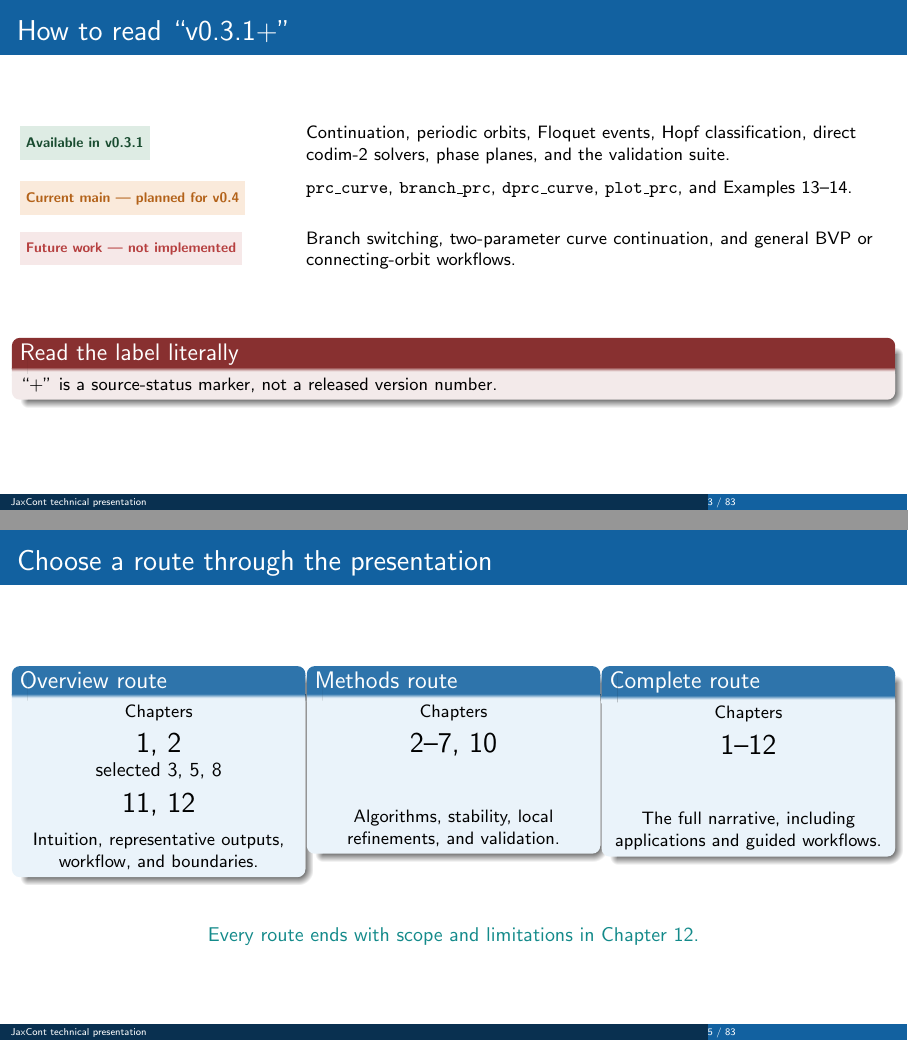
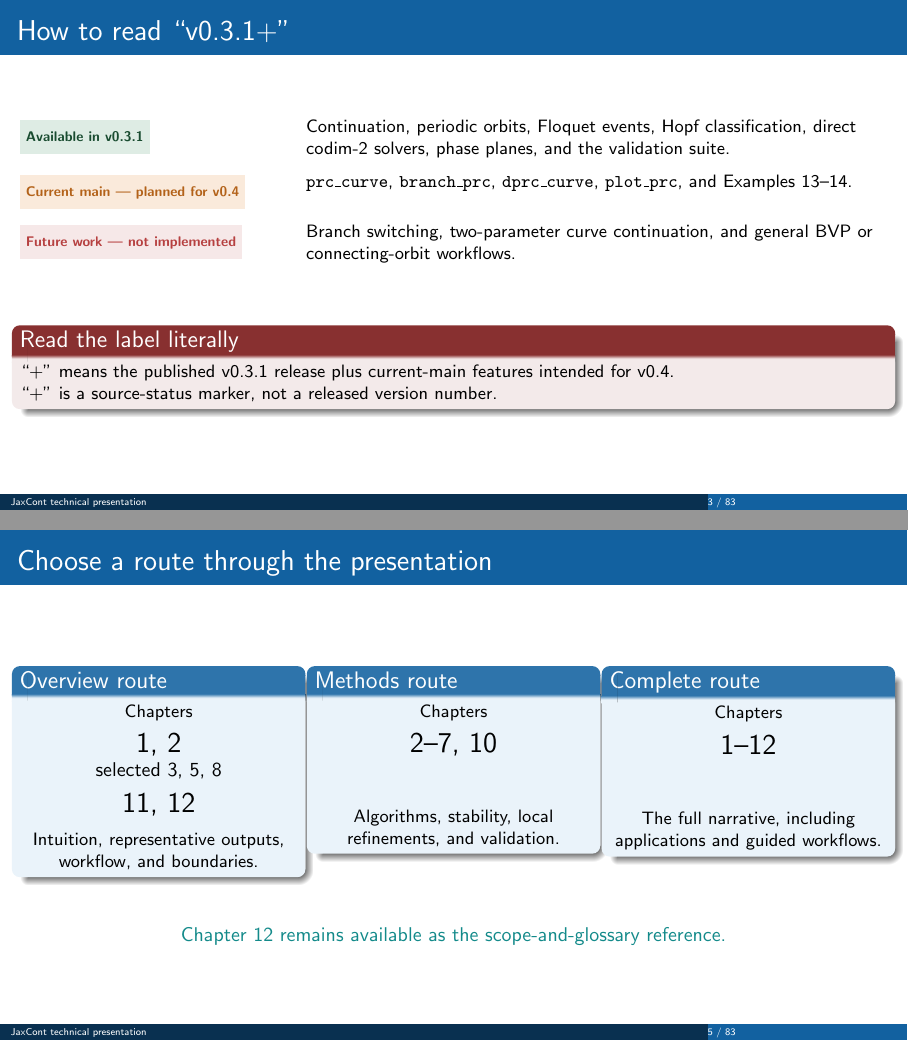
Before and after one commit to Ziaeemehr/JaxCont, LaTeX slides (notes/technical_presentation/jaxcont_technical_presentation.tex, which reads notes/technical_presentation/chapters/01_orientation.tex): pages 3 and 5 of 83, joined at a grey line. Compiled offline with pdfLaTeX.

Commit message:
docs(presentation): clarify orientation status and routes

```diff
--- a/notes/technical_presentation/chapters/01_orientation.tex
+++ b/notes/technical_presentation/chapters/01_orientation.tex
@@ -32,6 +32,8 @@ connecting-orbit workflows.
 
 \vfill
 \begin{alertblock}{Read the label literally}
+``+'' means the published v0.3.1 release plus current-main features intended
+for v0.4.\par
 ``+'' is a source-status marker, not a released version number.
 \end{alertblock}
 \end{frame}
@@ -105,7 +107,7 @@ continuation problem, diagnostic, or sensitivity calculation.
 
 \vfill
 \centering
-\textcolor{JaxTeal}{Every route ends with scope and limitations in Chapter 12.}
+\textcolor{JaxTeal}{Chapter 12 remains available as the scope-and-glossary reference.}
 \end{frame}
 
 \begin{frame}{What you should be able to explain afterwards}
```
